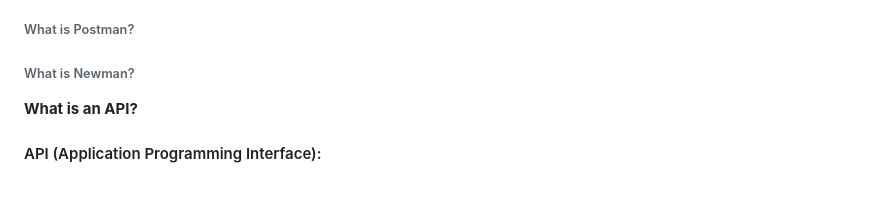
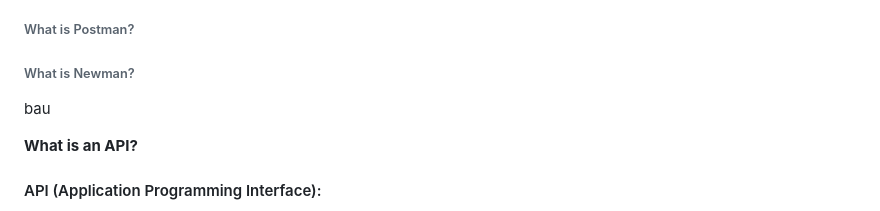
Before and after one commit to Iulia-Calota/API-Manual-Testing-Collection-Postman, a Markdown page: README.md, the part around the change. Rendered like a GitHub page; blank space fills up the shorter version.

```diff
--- a/README.md
+++ b/README.md
@@ -15,7 +15,7 @@ This project illustrates the knowledge I gained after completing both Manual and
 ###### What is Postman?
 ######  What is Newman?
 
-
+bau
 
 
 **What is an API?**
```
